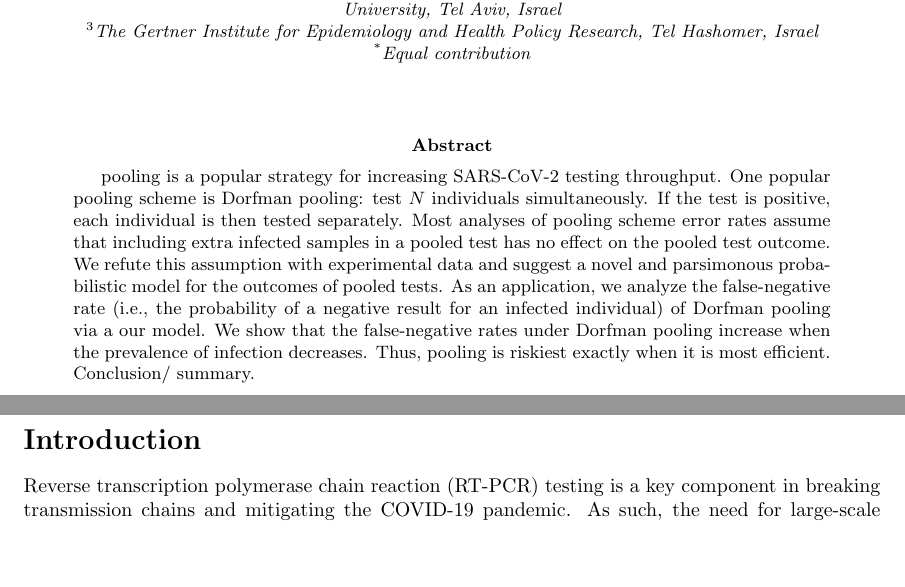
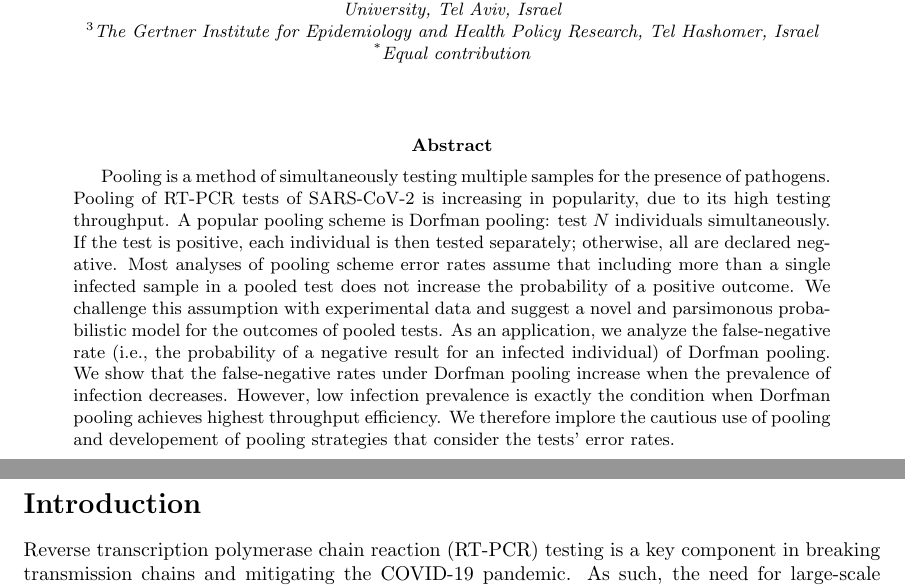
Before and after one commit to yairdaon/errorates, a LaTeX paper (comment.tex): two parts of pages 1 and 2 of 9, joined at a grey line, cut so that both start at the same text, the shorter picture padded with empty space. Compiled offline with pdfLaTeX.

Commit message:
abstract

```diff
--- a/comment.tex
+++ b/comment.tex
@@ -23,19 +23,17 @@
 \maketitle
 
 \begin{abstract}
-pooling is a popular strategy for increasing SARS-CoV-2 testing
-throughput. One popular pooling scheme is Dorfman pooling: test $N$
+Pooling is a method of simultaneously testing multiple samples for the presence of pathogens. Pooling of RT-PCR tests of SARS-CoV-2 is increasing in popularity, due to its high testing
+throughput. A popular pooling scheme is Dorfman pooling: test $N$
 individuals simultaneously. If the test is positive, each individual
-is then tested separately. Most analyses of pooling scheme error rates
-assume that including extra infected samples in a pooled test has no
-effect on the pooled test outcome. We refute this assumption with
+is then tested separately; otherwise, all are declared negative. Most analyses of pooling scheme error rates
+assume that including more than a single infected sample in a pooled test does not increase the probability of a positive outcome. We challenge this assumption with
 experimental data and suggest a novel and parsimonous probabilistic
 model for the outcomes of pooled tests. As an application, we analyze
 the false-negative rate (i.e., the probability of a negative result
-for an infected individual) of Dorfman pooling via a our model. We
+for an infected individual) of Dorfman pooling. We
 show that the false-negative rates under Dorfman pooling increase when
-the prevalence of infection decreases. Thus, pooling is riskiest
-exactly when it is most efficient. Conclusion/ summary.
+the prevalence of infection decreases. However, low infection prevalence is exactly the condition when Dorfman pooling achieves highest throughput efficiency. We therefore implore the cautious use of pooling and developement of pooling strategies that consider the tests' error rates.
 %% This is an inherent problem of Dorfman pooling and should be kept in
 %% mind by practitioners and policy makers alike.
 \end{abstract}
```
